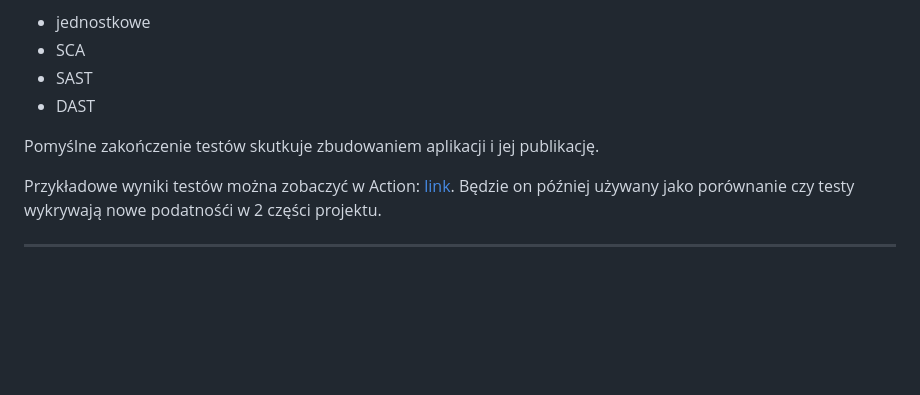
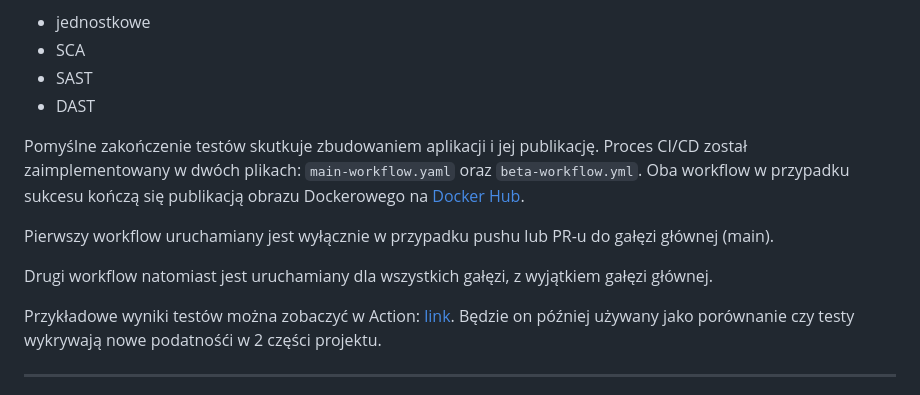
Before and after one commit to Dumonoo/tbo-project, a Markdown page: README.md, the part around the change. GitHub-like rendering; blank space fills up the shorter version.

Commit message:
Added docker hub

```diff
--- a/README.md
+++ b/README.md
@@ -23,6 +23,11 @@ Utworzone rodzaje testów to:
 - DAST
 
 Pomyślne zakończenie testów skutkuje zbudowaniem aplikacji i jej publikację.
+Proces CI/CD został zaimplementowany w dwóch plikach: `main-workflow.yaml` oraz `beta-workflow.yml`. Oba workflow w przypadku sukcesu kończą się publikacją obrazu Dockerowego na [Docker Hub](https://hub.docker.com/repository/docker/dominikpw/tbo-project-hub/general).
+
+Pierwszy workflow uruchamiany jest wyłącznie w przypadku pushu lub PR-u do gałęzi głównej (main).
+
+Drugi workflow natomiast jest uruchamiany dla wszystkich gałęzi, z wyjątkiem gałęzi głównej.
 
 Przykładowe wyniki testów można zobaczyć w Action: [link](https://github.com/Dumonoo/tbo-project/actions/runs/13039116019).
 Będzie on później używany jako porównanie czy testy wykrywają nowe podatnośći w 2 części projektu.
```
